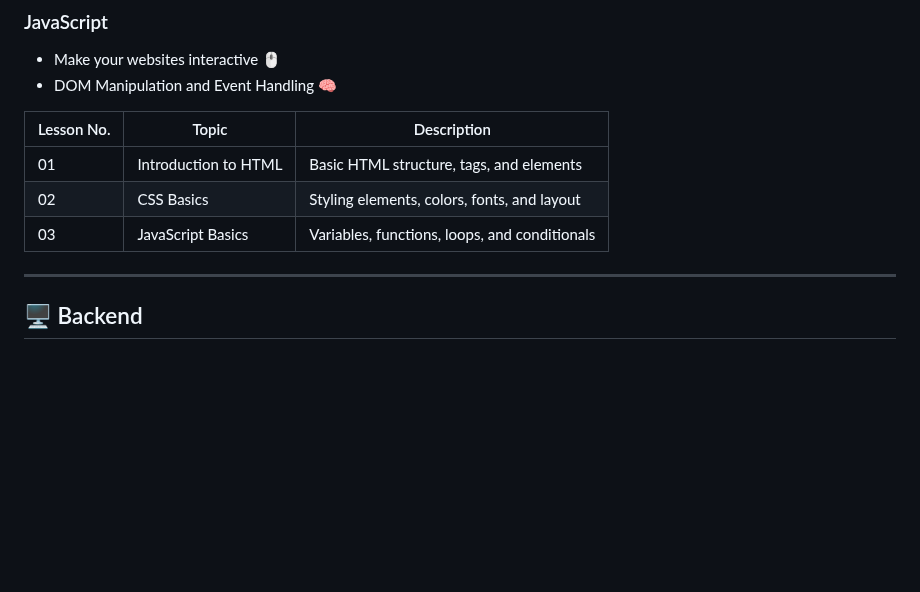
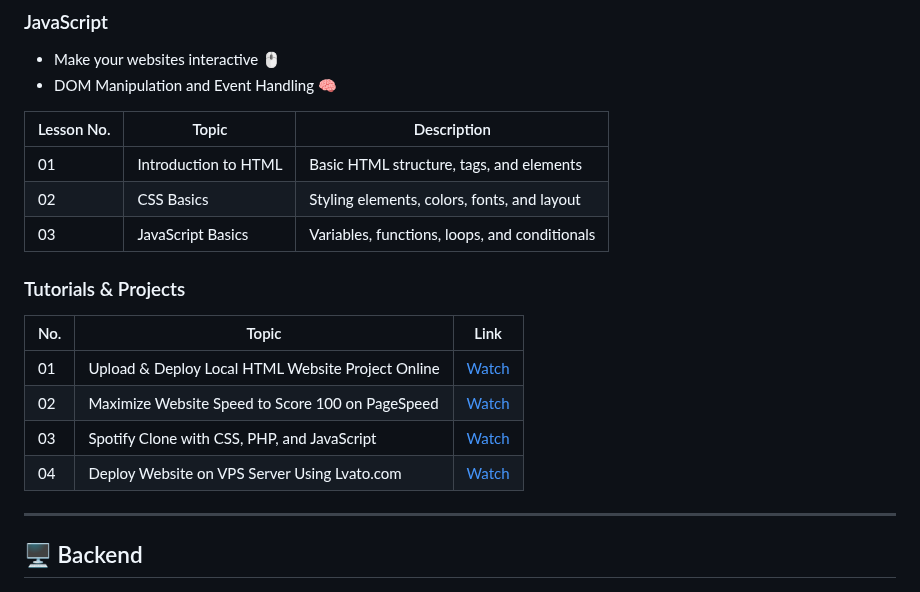
Before and after one commit to abdulrehman-mr/web-development, a Markdown page: readme.md, the part around one of its changes. Drawn GitHub-style; blank space fills up the shorter version.

```diff
--- a/readme.md
+++ b/readme.md
@@ -43,6 +44,15 @@ Welcome to the ultimate web development course! In this series, we will guide yo
 | 01         | Introduction to HTML | Basic HTML structure, tags, and elements          |
 | 02         | CSS Basics           | Styling elements, colors, fonts, and layout       |
 | 03         | JavaScript Basics    | Variables, functions, loops, and conditionals     |
+
+### Tutorials & Projects
+
+| No. | Topic                                             |   Link   |
+|-----|---------------------------------------------------|----------|
+| 01  | Upload & Deploy Local HTML Website Project Online | [Watch](https://youtu.be/9DQI6PTmDJQ) |
+| 02  | Maximize Website Speed to Score 100 on PageSpeed  | [Watch](https://youtu.be/Dieb_VIeVYU) |
+| 03  | Spotify Clone with CSS, PHP, and JavaScript       | [Watch](https://youtu.be/3ru2u1y_SHc) |
+| 04  | Deploy Website on VPS Server Using Lvato.com      | [Watch](https://youtu.be/8ot51o0FmHg) |
 
 ---
 
```
Also changed, not shown: other parts of readme.md (+1 -0 lines).
